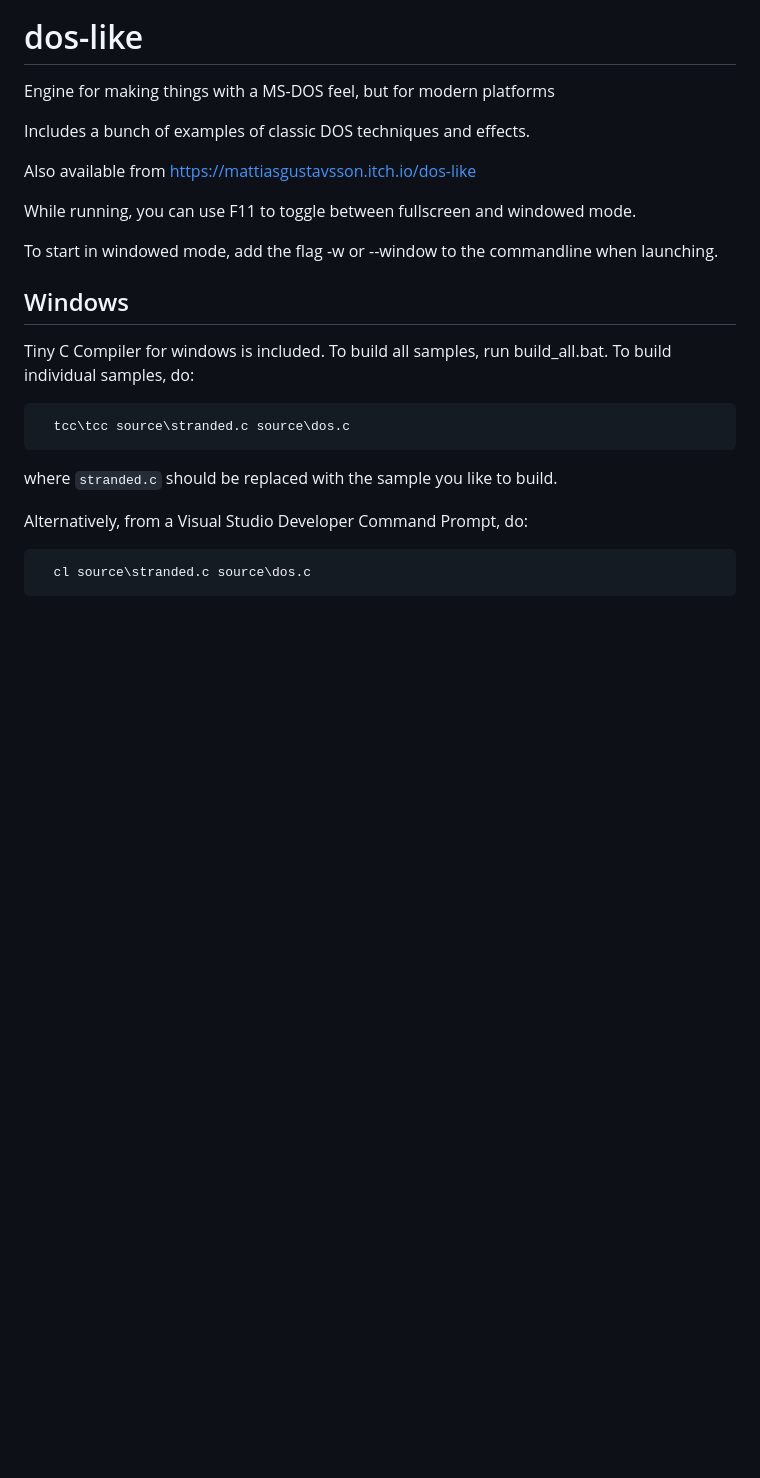
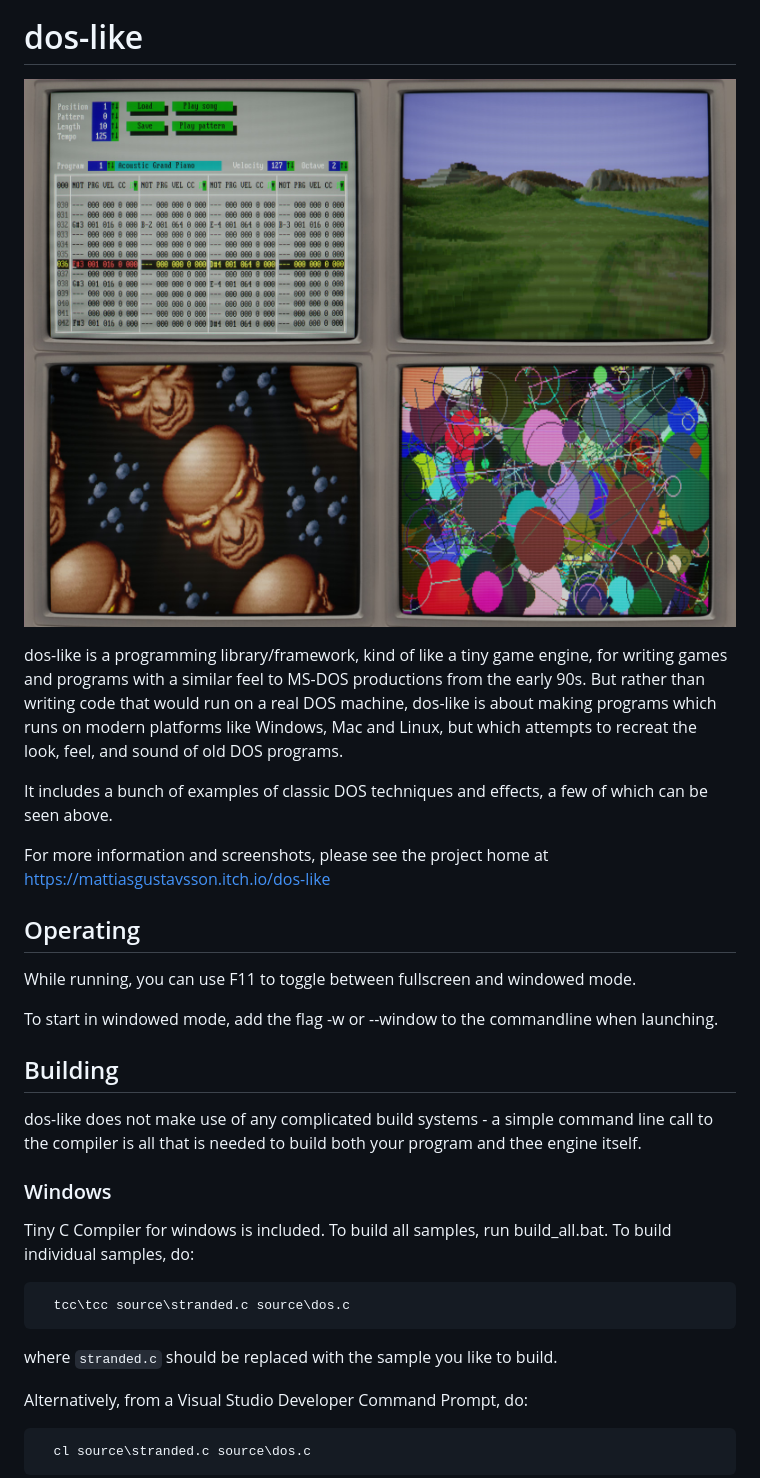
Before and after one commit to mattiasgustavsson/dos-like, a Markdown page: README.md, the part around the change printed below. Drawn GitHub-style; pictures changed too: dos-like.jpg (added); blank space fills up the shorter version.

```diff
--- a/README.md
+++ b/README.md
@@ -2,17 +2,31 @@
 
 # dos-like
 
-Engine for making things with a MS-DOS feel, but for modern platforms
+![dos-like examples](dos-like.jpg)
 
-Includes a bunch of examples of classic DOS techniques and effects.
+dos-like is a programming library/framework, kind of like a tiny game engine, for writing games and programs
+with a similar feel to MS-DOS productions from the early 90s. But rather than writing code that would run on
+a real DOS machine, dos-like is about making programs which runs on modern platforms like Windows, Mac and
+Linux, but which attempts to recreat the look, feel, and sound of old DOS programs.
 
-Also available from https://mattiasgustavsson.itch.io/dos-like
+It includes a bunch of examples of classic DOS techniques and effects, a few of which can be seen above.
+
+For more information and screenshots, please see the project home at https://mattiasgustavsson.itch.io/dos-like
+
+
+## Operating
 
 While running, you can use F11 to toggle between fullscreen and windowed mode.
 
 To start in windowed mode, add the flag -w or --window to the commandline when launching.
 
-## Windows
+
+## Building
+
+dos-like does not make use of any complicated build systems - a simple command line call to the compiler is
+all that is needed to build both your program and thee engine itself.
+
+### Windows
 
 Tiny C Compiler for windows is included. To build all samples, run build_all.bat.
 To build individual samples, do:
```
Also changed, not shown: other parts of README.md (+2 -2 lines).
